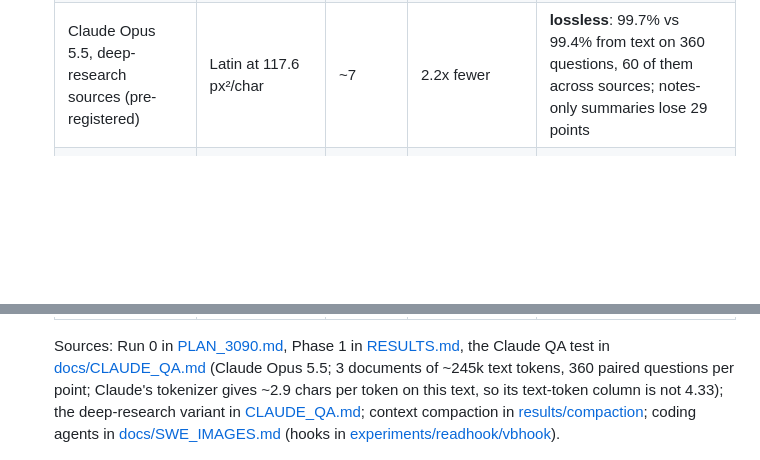
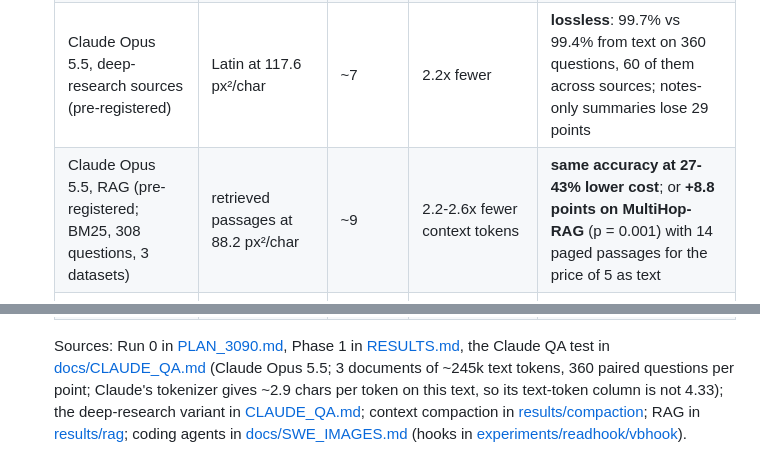
Before and after one commit to StephenFlavin/Visual-token-compression, a Markdown page: README.md, 2 parts joined by grey strips. Rendered like a GitHub page; blank space fills up the shorter version.

```diff
--- a/README.md
+++ b/README.md
@@ -31,13 +31,15 @@ RGB overlays and learned glyph alphabets) and compares them with plain text rend
    | Claude Sonnet 5.5, same test | Latin at 117.6 px²/char | ~7 | 2.2x fewer | **lossless at high effort** (worst case 1.7 points); at low effort -0.3 points, worst case 2.2; 2.9x: -1.7 at high effort (borderline), -3.1 at low effort (a loss) |
    | Claude Haiku 5.5, same test, high effort | Latin at 117.6 px²/char | ~7 | 2.2x fewer | **not lossless**: loses 5.8 points (multi-step 18); lookups unchanged |
    | Claude Opus 5.5, deep-research sources (pre-registered) | Latin at 117.6 px²/char | ~7 | 2.2x fewer | **lossless**: 99.7% vs 99.4% from text on 360 questions, 60 of them across sources; notes-only summaries lose 29 points |
+   | Claude Opus 5.5, RAG (pre-registered; BM25, 308 questions, 3 datasets) | retrieved passages at 88.2 px²/char | ~9 | 2.2-2.6x fewer context tokens | **same accuracy at 27-43% lower cost**; or **+8.8 points on MultiHop-RAG** (p = 0.001) with 14 paged passages for the price of 5 as text |
    | Claude Code + Opus 5.5, context compaction (pre-registered) | session transcript at 88.2 px²/char, opened on demand | ~9 | 2.2x cheaper than a text archive | **100% vs 37% for normal compaction** (360 questions), at 31% lower cost |
    | Claude Code + Opus 5.5, coding agents (SWE-bench, pre-registered) | minified code and output at 88.2 px²/char | ~9 | 3.1x fewer on what became images | **no task lost** (Django 50/50 both; Rust/Java 28/29 text, 29/29 pages), but **no total saving**: reading is ~17% of an agent's cost |
 
    Sources: Run 0 in [PLAN_3090.md](docs/PLAN_3090.md), Phase 1 in [RESULTS.md](docs/RESULTS.md), the Claude QA test
    in [docs/CLAUDE_QA.md](docs/CLAUDE_QA.md) (Claude Opus 5.5; 3 documents of ~245k text tokens, 360 paired questions
    per point; Claude's tokenizer gives ~2.9 chars per token on this text, so its text-token column is not 4.33); the
-   deep-research variant in [CLAUDE_QA.md](docs/CLAUDE_QA.md#tested-deep-research-sources); context compaction in [results/compaction](results/compaction/README.md); coding agents in
+   deep-research variant in [CLAUDE_QA.md](docs/CLAUDE_QA.md#tested-deep-research-sources); context compaction in [results/compaction](results/compaction/README.md); RAG in
+   [results/rag](results/rag/README.md); coding agents in
    [docs/SWE_IMAGES.md](docs/SWE_IMAGES.md) (hooks in [experiments/readhook/vbhook](experiments/readhook/vbhook/)).
 
    ![Claude: accuracy change from reading page images instead of text](docs/img/claude_qa_verdict.png)
```
Also changed, not shown: docs/CLAUDE_QA.md (+4 -4 lines), results/rag/README.md (+42 -0 lines), results/rag/summary.md (added, +62 -0 lines), docs/img/rag_cost_accuracy.png (added), 3 other files.
